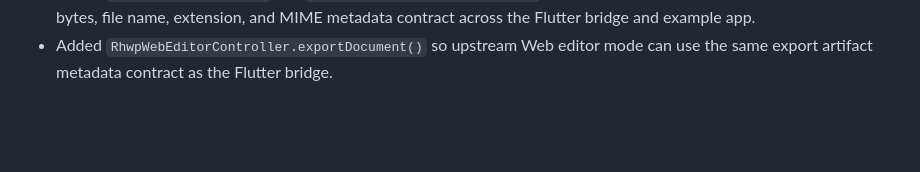
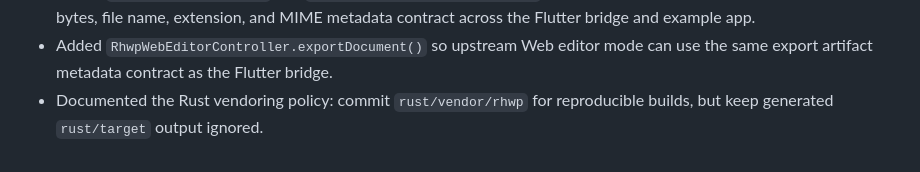
Before and after one commit to JAICHANGPARK/flutter_rhwp, a Markdown page: CHANGELOG.md, the part around the change. Rendered like a GitHub page; blank space fills up the shorter version.

```diff
--- a/CHANGELOG.md
+++ b/CHANGELOG.md
@@ -83,3 +83,5 @@
   metadata contract across the Flutter bridge and example app.
 * Added `RhwpWebEditorController.exportDocument()` so upstream Web editor mode
   can use the same export artifact metadata contract as the Flutter bridge.
+* Documented the Rust vendoring policy: commit `rust/vendor/rhwp` for
+  reproducible builds, but keep generated `rust/target` output ignored.
```
Also changed, not shown: README.md (+5 -0 lines), docs/2026-05-25_rust_vendor_target_policy.md (added, +35 -0 lines).
